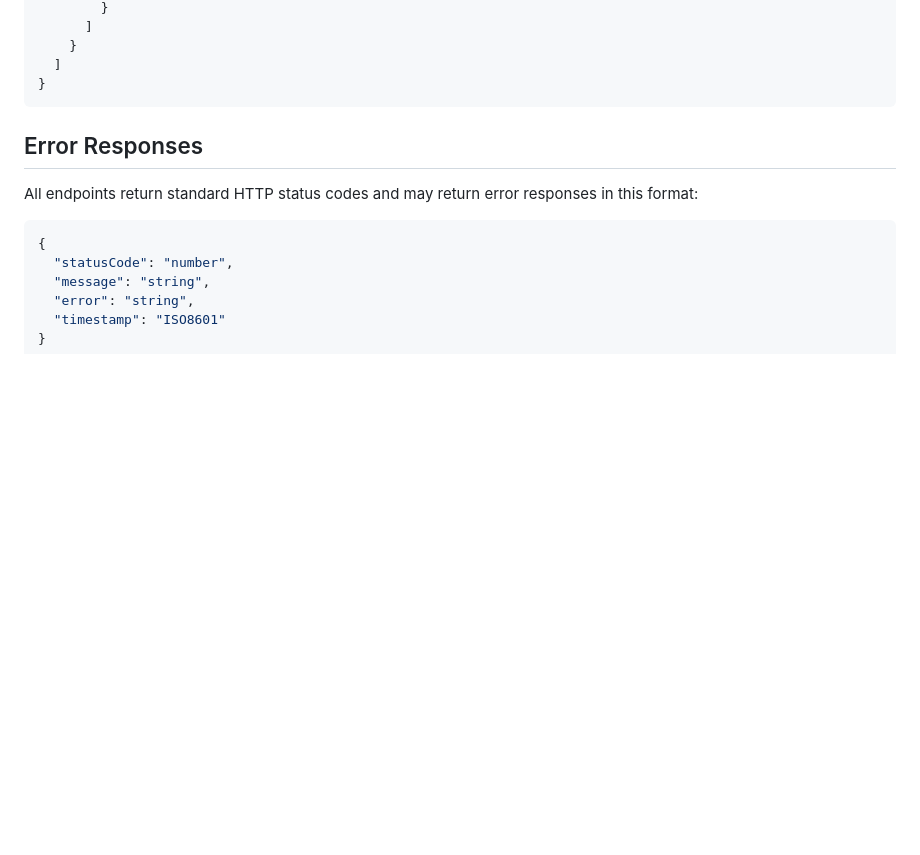
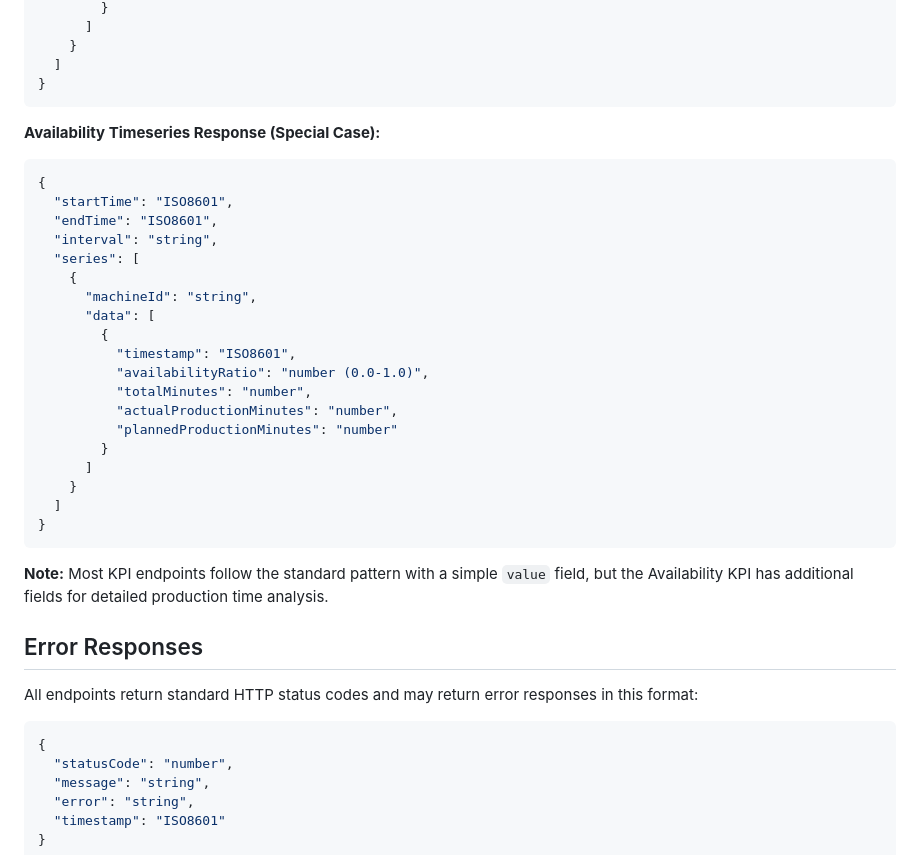
Before and after one commit to dhruv-mehta99/Monks-FE, a Markdown page: COMPLETE-API-DOC.md, the part around the change printed below. Rendered like a GitHub page; blank space fills up the shorter version.

````diff
--- a/COMPLETE-API-DOC.md
+++ b/COMPLETE-API-DOC.md
@@ -432,6 +486,32 @@ segment, unit, or plant objects.
   ]
 }
 ```
+
+**Availability Timeseries Response (Special Case):**
+
+```json
+{
+  "startTime": "ISO8601",
+  "endTime": "ISO8601",
+  "interval": "string",
+  "series": [
+    {
+      "machineId": "string",
+      "data": [
+        {
+          "timestamp": "ISO8601",
+          "availabilityRatio": "number (0.0-1.0)",
+          "totalMinutes": "number",
+          "actualProductionMinutes": "number",
+          "plannedProductionMinutes": "number"
+        }
+      ]
+    }
+  ]
+}
+```
+
+**Note:** Most KPI endpoints follow the standard pattern with a simple `value` field, but the Availability KPI has additional fields for detailed production time analysis.
 
 ## Error Responses
 
````
Also changed, not shown: other parts of COMPLETE-API-DOC.md (+101 -1 lines).
